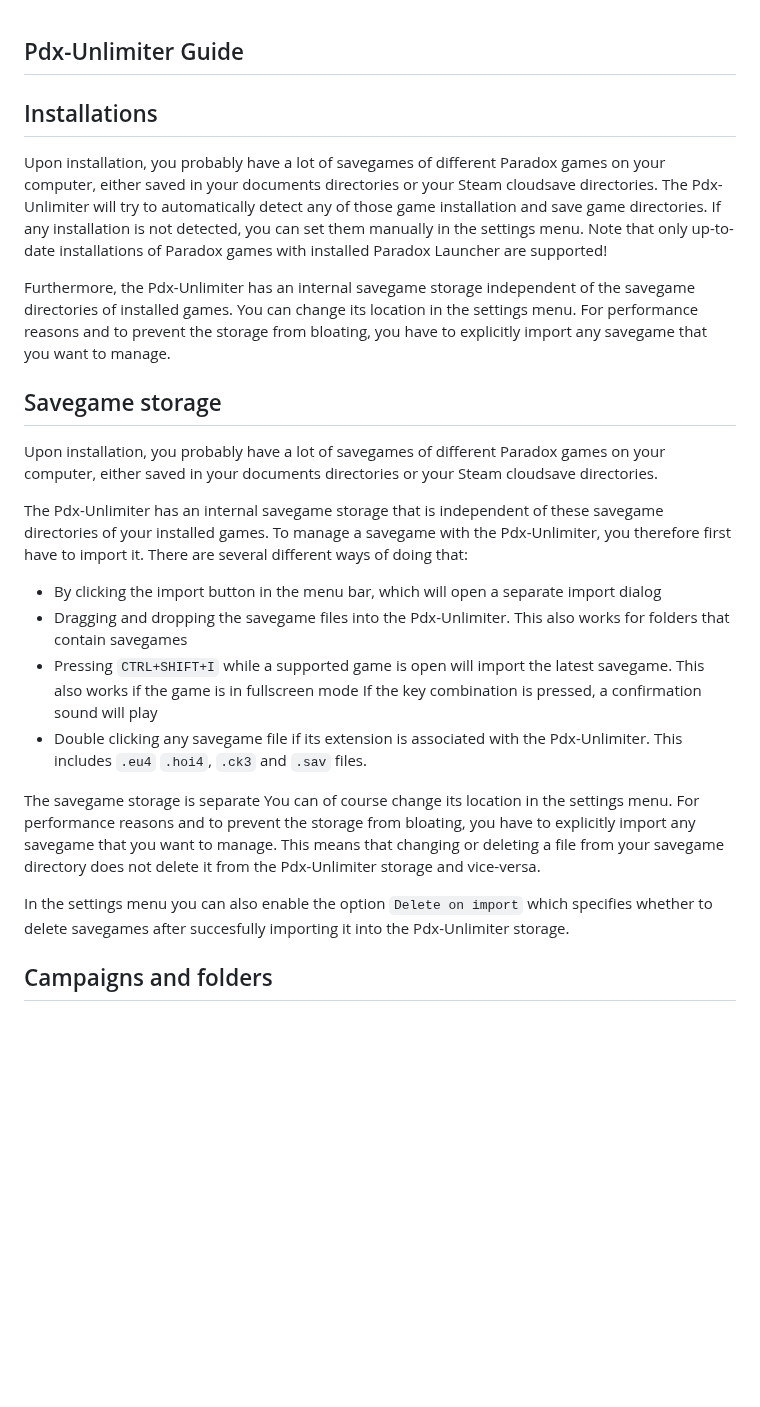
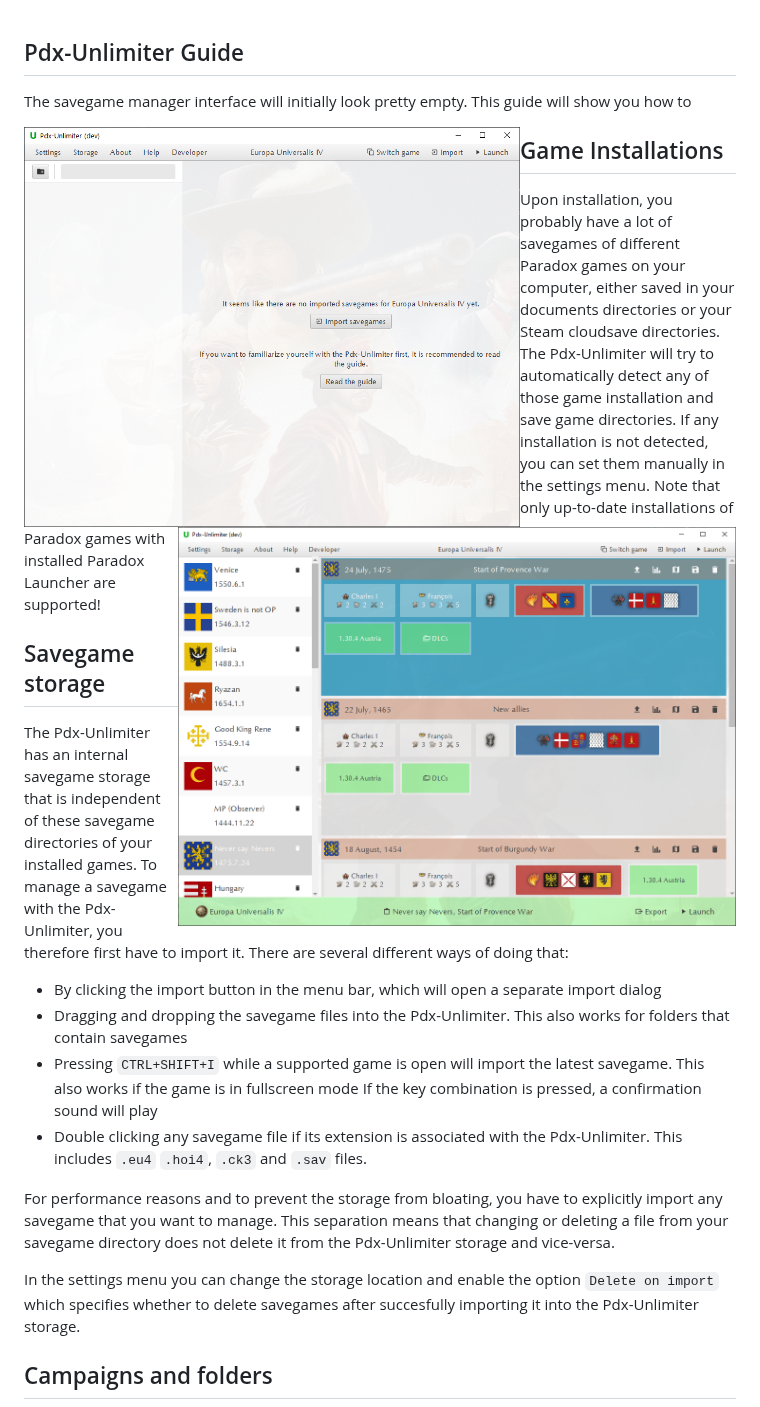
Before and after one commit to crschnick/pdx_unlimiter, a Markdown page: docs/GUIDE.md, the part around one of its changes. GitHub-like rendering; pictures changed too: docs/empty.png (added); blank space fills up the shorter version.

Commit message:
Update guide

```diff
--- a/docs/GUIDE.md
+++ b/docs/GUIDE.md
@@ -1,6 +1,12 @@
 ## Pdx-Unlimiter Guide
 
-## Installations
+The savegame manager interface will initially look pretty empty.
+This guide will show you how to
+
+<img align="left" src="empty.png" height="400"/>
+<img align="right" src="screenshot.png" height="400"/>
+
+## Game Installations
 
 Upon installation, you probably have a lot of savegames of different Paradox games on your computer,
 either saved in your documents directories or your Steam cloudsave directories.
@@ -8,17 +14,7 @@ The Pdx-Unlimiter will try to automatically detect any of those game installatio
 If any installation is not detected, you can set them manually in the settings menu.
 Note that only up-to-date installations of Paradox games with installed Paradox Launcher are supported!
 
-Furthermore, the Pdx-Unlimiter has an internal savegame
-storage independent of the savegame directories of installed games.
-You can change its location in the settings menu.
-For performance reasons and to prevent the storage from bloating, you have to explicitly
-import any savegame that you want to manage.
-
-
 ## Savegame storage
-
-Upon installation, you probably have a lot of savegames of different Paradox games on your computer,
-either saved in your documents directories or your Steam cloudsave directories.
 
 The Pdx-Unlimiter has an internal savegame storage that is
 independent of these savegame directories of your installed games.
@@ -33,14 +29,13 @@ There are several different ways of doing that:
 - Double clicking any savegame file if its extension is associated with the Pdx-Unlimiter.
   This includes `.eu4` `.hoi4`, `.ck3` and `.sav` files.
 
-The savegame storage is separate
-You can of course change its location in the settings menu.
 For performance reasons and to prevent the storage from bloating, you have to explicitly
 import any savegame that you want to manage.
-This means that changing or deleting a file from your savegame directory
+This separation means that changing or deleting a file from your savegame directory
 does not delete it from the Pdx-Unlimiter storage and vice-versa.
 
-In the settings menu you can also enable the option `Delete on import` which specifies
+In the settings menu you can change the storage location and
+enable the option `Delete on import` which specifies
 whether to delete savegames after succesfully importing it into the Pdx-Unlimiter storage.
 
 ## Campaigns and folders
```
Also changed, not shown: other parts of docs/GUIDE.md (+1 -1 lines).
